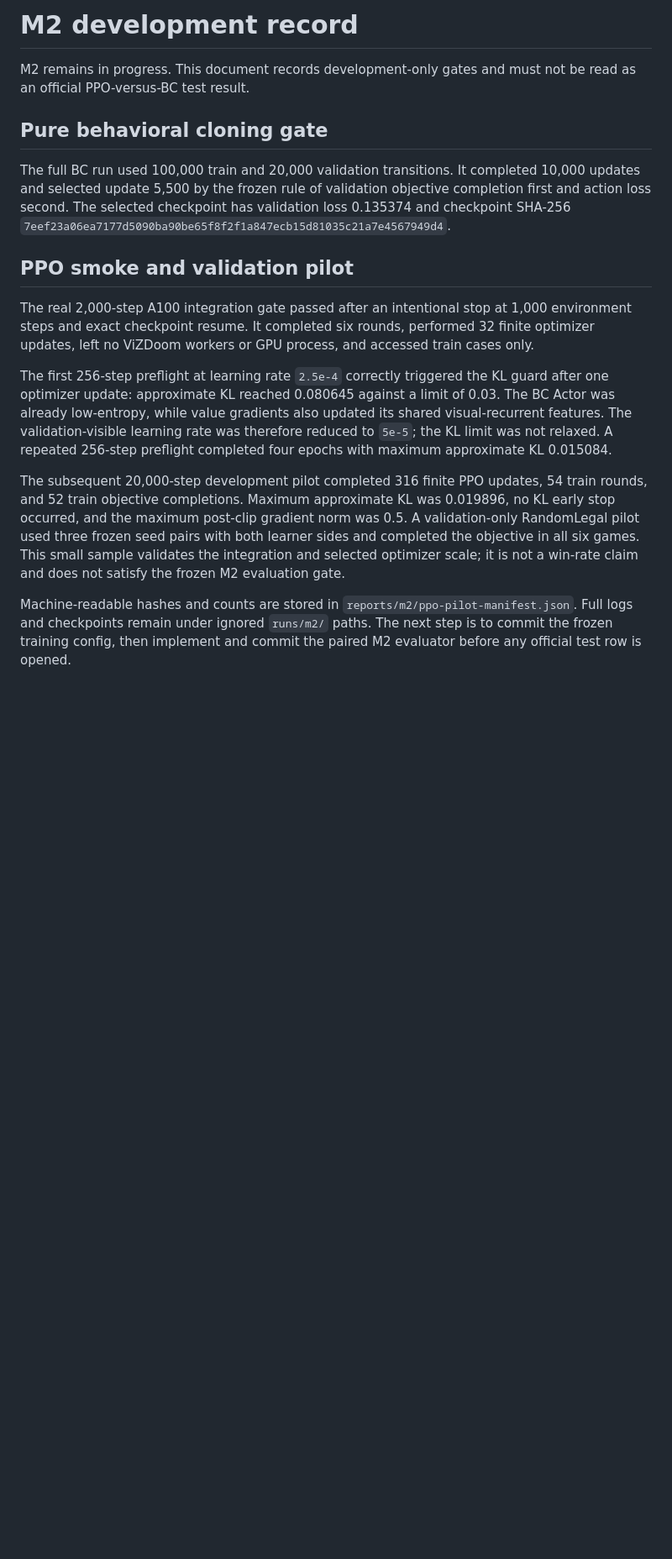
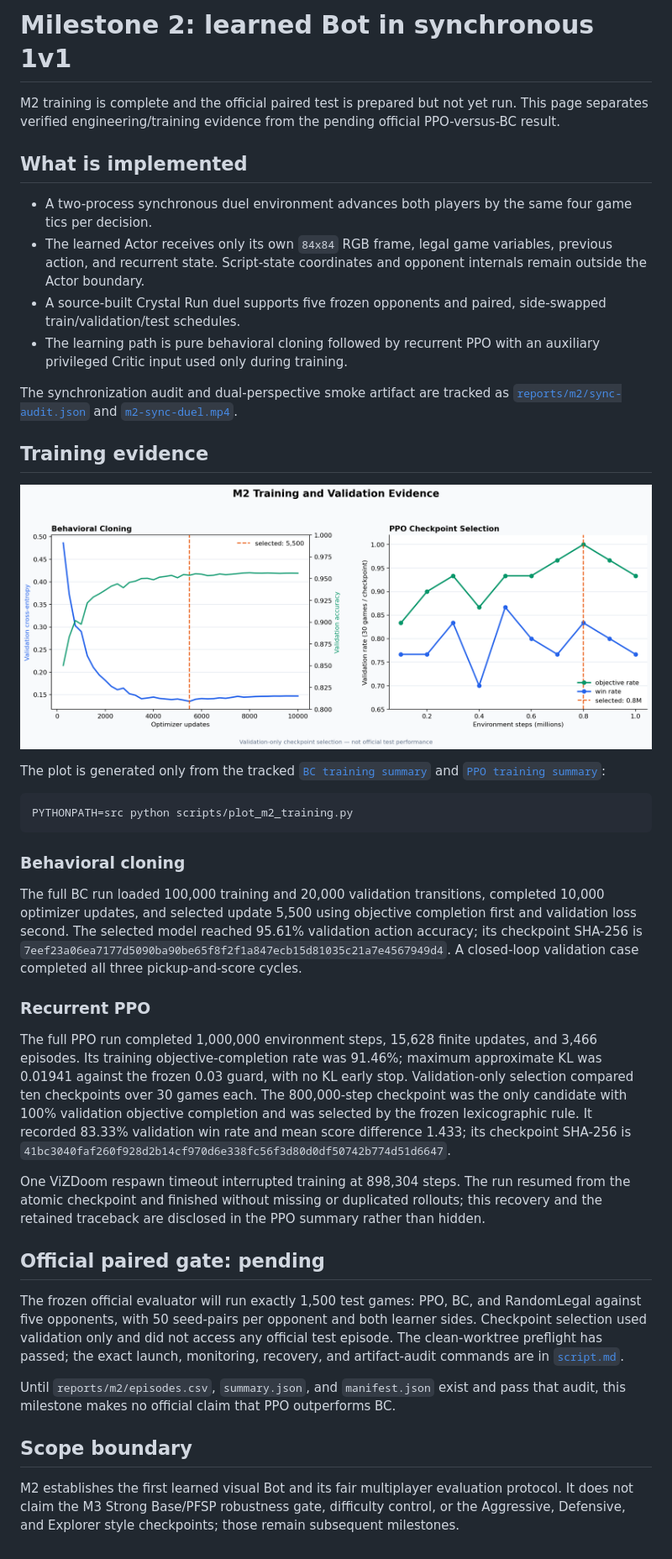
Before and after one commit to kirin-dev/BotColosseo, a Markdown page: docs/milestones/m2.md, the part around the change. Shown: that part at 84% size. Drawn GitHub-style; pictures changed too: docs/assets/m2-training-curves.png (added); blank space fills up the shorter version.

Commit message:
docs: prepare M2 training evidence

````diff
--- a/docs/milestones/m2.md
+++ b/docs/milestones/m2.md
@@ -1,40 +1,78 @@
-# M2 development record
+# Milestone 2: learned Bot in synchronous 1v1
 
-M2 remains in progress. This document records development-only gates and must
-not be read as an official PPO-versus-BC test result.
+M2 training is complete and the official paired test is prepared but not yet
+run. This page separates verified engineering/training evidence from the
+pending official PPO-versus-BC result.
 
-## Pure behavioral cloning gate
+## What is implemented
 
-The full BC run used 100,000 train and 20,000 validation transitions. It
-completed 10,000 updates and selected update 5,500 by the frozen rule of
-validation objective completion first and action loss second. The selected
-checkpoint has validation loss 0.135374 and checkpoint SHA-256
+- A two-process synchronous duel environment advances both players by the same
+  four game tics per decision.
+- The learned Actor receives only its own `84x84` RGB frame, legal game
+  variables, previous action, and recurrent state. Script-state coordinates and
+  opponent internals remain outside the Actor boundary.
+- A source-built Crystal Run duel supports five frozen opponents and paired,
+  side-swapped train/validation/test schedules.
+- The learning path is pure behavioral cloning followed by recurrent PPO with
+  an auxiliary privileged Critic input used only during training.
+
+The synchronization audit and dual-perspective smoke artifact are tracked as
+[`reports/m2/sync-audit.json`](../../reports/m2/sync-audit.json) and
+[`m2-sync-duel.mp4`](../assets/m2-sync-duel.mp4).
+
+## Training evidence
+
+![M2 validation-only training evidence](../assets/m2-training-curves.png)
+
+The plot is generated only from the tracked
+[`BC training summary`](../../reports/m2/bc-training-summary.json) and
+[`PPO training summary`](../../reports/m2/ppo-training-summary.json):
+
+```bash
+PYTHONPATH=src python scripts/plot_m2_training.py
+```
+
+### Behavioral cloning
+
+The full BC run loaded 100,000 training and 20,000 validation transitions,
+completed 10,000 optimizer updates, and selected update 5,500 using objective
+completion first and validation loss second. The selected model reached
+95.61% validation action accuracy; its checkpoint SHA-256 is
 `7eef23a06ea7177d5090ba90be65f8f2f1a847ecb15d81035c21a7e4567949d4`.
+A closed-loop validation case completed all three pickup-and-score cycles.
 
-## PPO smoke and validation pilot
+### Recurrent PPO
 
-The real 2,000-step A100 integration gate passed after an intentional stop at
-1,000 environment steps and exact checkpoint resume. It completed six rounds,
-performed 32 finite optimizer updates, left no ViZDoom workers or GPU process,
-and accessed train cases only.
+The full PPO run completed 1,000,000 environment steps, 15,628 finite updates,
+and 3,466 episodes. Its training objective-completion rate was 91.46%; maximum
+approximate KL was 0.01941 against the frozen 0.03 guard, with no KL early
+stop. Validation-only selection compared ten checkpoints over 30 games each.
+The 800,000-step checkpoint was the only candidate with 100% validation
+objective completion and was selected by the frozen lexicographic rule. It
+recorded 83.33% validation win rate and mean score difference 1.433; its
+checkpoint SHA-256 is
+`41bc3040faf260f928d2b14cf970d6e338fc56f3d80d0df50742b774d51d6647`.
 
-The first 256-step preflight at learning rate `2.5e-4` correctly triggered the
-KL guard after one optimizer update: approximate KL reached 0.080645 against a
-limit of 0.03. The BC Actor was already low-entropy, while value gradients also
-updated its shared visual-recurrent features. The validation-visible learning
-rate was therefore reduced to `5e-5`; the KL limit was not relaxed. A repeated
-256-step preflight completed four epochs with maximum approximate KL 0.015084.
+One ViZDoom respawn timeout interrupted training at 898,304 steps. The run
+resumed from the atomic checkpoint and finished without missing or duplicated
+rollouts; this recovery and the retained traceback are disclosed in the PPO
+summary rather than hidden.
 
-The subsequent 20,000-step development pilot completed 316 finite PPO updates,
-54 train rounds, and 52 train objective completions. Maximum approximate KL was
-0.019896, no KL early stop occurred, and the maximum post-clip gradient norm
-was 0.5. A validation-only RandomLegal pilot used three frozen seed pairs with
-both learner sides and completed the objective in all six games. This small
-sample validates the integration and selected optimizer scale; it is not a
-win-rate claim and does not satisfy the frozen M2 evaluation gate.
+## Official paired gate: pending
 
-Machine-readable hashes and counts are stored in
-`reports/m2/ppo-pilot-manifest.json`. Full logs and checkpoints remain under
-ignored `runs/m2/` paths. The next step is to commit the frozen training config,
-then implement and commit the paired M2 evaluator before any official test row
-is opened.
+The frozen official evaluator will run exactly 1,500 test games: PPO, BC, and
+RandomLegal against five opponents, with 50 seed-pairs per opponent and both
+learner sides. Checkpoint selection used validation only and did not access any
+official test episode. The clean-worktree preflight has passed; the exact
+launch, monitoring, recovery, and artifact-audit commands are in
+[`script.md`](../../script.md#action-required-official-m2-paired-learning-gate).
+
+Until `reports/m2/episodes.csv`, `summary.json`, and `manifest.json` exist and
+pass that audit, this milestone makes no official claim that PPO outperforms BC.
+
+## Scope boundary
+
+M2 establishes the first learned visual Bot and its fair multiplayer evaluation
+protocol. It does not claim the M3 Strong Base/PFSP robustness gate, difficulty
+control, or the Aggressive, Defensive, and Explorer style checkpoints; those
+remain subsequent milestones.
````
Also changed, not shown: 4 other files.
